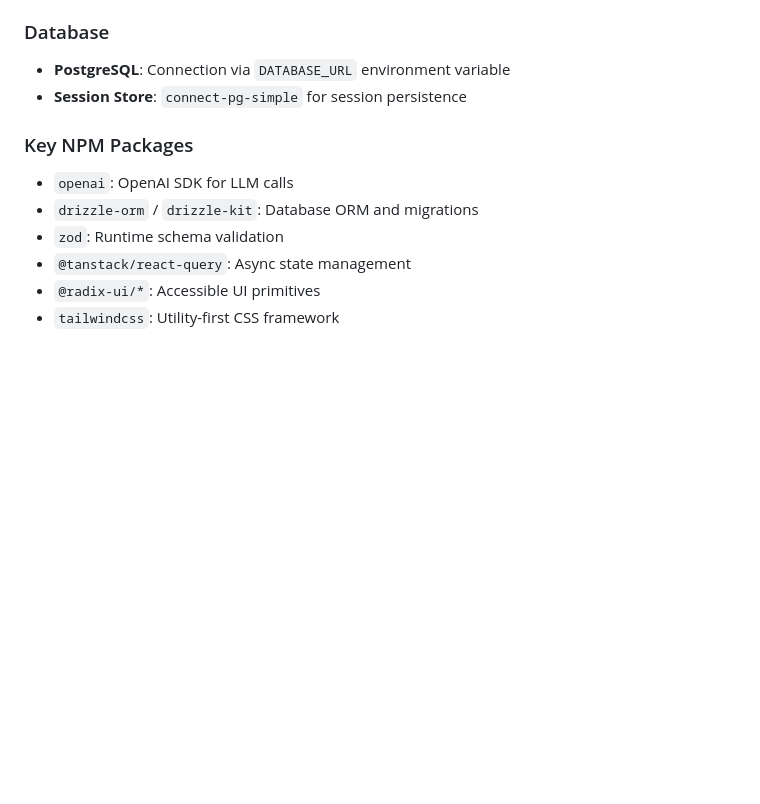
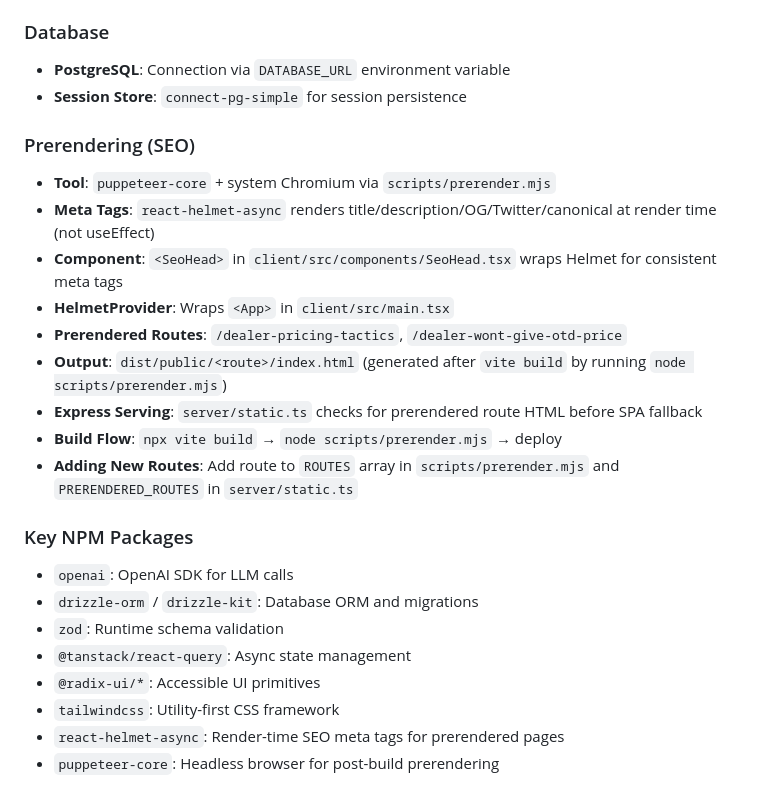
Before and after one commit to jclekkas/Odigos, a Markdown page: replit.md, the part around the change. Rendered like a GitHub page; blank space fills up the shorter version.

Commit message:
Improve SEO by pre-rendering content and optimizing meta tags
Add documentation for SEO prerendering strategy using Puppeteer and react-helmet-async, including meta tag deduplication for improved crawler accuracy.

Replit-Commit-Author: Agent
Replit-Commit-Session-Id: db0295e0-4ca9-4b11-80d1-34c5685de4b8
Replit-Commit-Checkpoint-Type: full_checkpoint
Replit-Commit-Event-Id: a6cc9ddc-aa5b-4053-b6df-5ba5970c7b03
Replit-Commit-Screenshot-Url: https://storage.googleapis.com/screenshot-production-us-central1/320bae8e-f9c1-4709-84c0-a01b79cfd875/db0295e0-4ca9-4b11-80d1-34c5685de4b8/2MI720t
Replit-Helium-Checkpoint-Created: true

```diff
--- a/replit.md
+++ b/replit.md
@@ -71,6 +71,17 @@ Note: The database is used for metrics tracking and optional features. The core
 - **PostgreSQL**: Connection via `DATABASE_URL` environment variable
 - **Session Store**: `connect-pg-simple` for session persistence
 
+### Prerendering (SEO)
+- **Tool**: `puppeteer-core` + system Chromium via `scripts/prerender.mjs`
+- **Meta Tags**: `react-helmet-async` renders title/description/OG/Twitter/canonical at render time (not useEffect)
+- **Component**: `<SeoHead>` in `client/src/components/SeoHead.tsx` wraps Helmet for consistent meta tags
+- **HelmetProvider**: Wraps `<App>` in `client/src/main.tsx`
+- **Prerendered Routes**: `/dealer-pricing-tactics`, `/dealer-wont-give-otd-price`
+- **Output**: `dist/public/<route>/index.html` (generated after `vite build` by running `node scripts/prerender.mjs`)
+- **Express Serving**: `server/static.ts` checks for prerendered route HTML before SPA fallback
+- **Build Flow**: `npx vite build` → `node scripts/prerender.mjs` → deploy
+- **Adding New Routes**: Add route to `ROUTES` array in `scripts/prerender.mjs` and `PRERENDERED_ROUTES` in `server/static.ts`
+
 ### Key NPM Packages
 - `openai`: OpenAI SDK for LLM calls
 - `drizzle-orm` / `drizzle-kit`: Database ORM and migrations
@@ -78,3 +89,5 @@ Note: The database is used for metrics tracking and optional features. The core
 - `@tanstack/react-query`: Async state management
 - `@radix-ui/*`: Accessible UI primitives
 - `tailwindcss`: Utility-first CSS framework
+- `react-helmet-async`: Render-time SEO meta tags for prerendered pages
+- `puppeteer-core`: Headless browser for post-build prerendering
```
